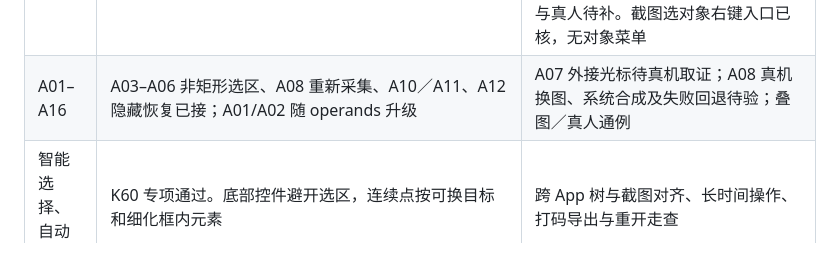
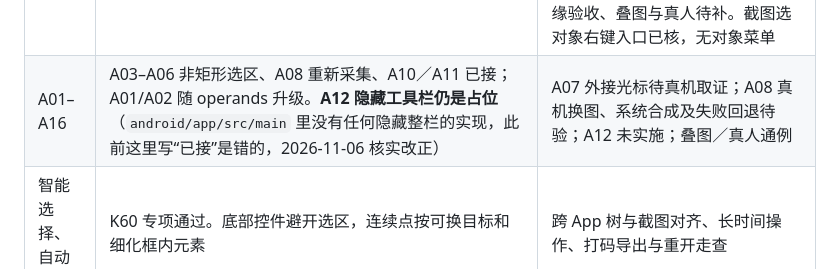
Before and after one commit to duofulang007/VoxFix, a Markdown page: docs/SnowShot复刻接续交接-2026-11-04.md, the part around the change. GitHub-like rendering.

```diff
--- a/docs/SnowShot复刻接续交接-2026-11-04.md
+++ b/docs/SnowShot复刻接续交接-2026-11-04.md
@@ -23,7 +23,7 @@
 | T16 文字 | **实现中** | 字体选择、圆角按钮、字号6–256小数、默认样式、逐行背景、缩放换算（角点按高度比、左右边不缩放、组按宽度比）已补；余长译文换行、叠图／真人（键盘避让已补断言） |
 | T23 水印 | 待验收 | 参数、模板列表/占位、原版平铺、透明度、导出、工程、撤销栈已接；原版窗口叠图与真人仍缺 |
 | T22 对象选择 | **实现中** | 组缩放、线段插点/闭合双环、折线端点与拖段、层级、对齐/分布、复制、选区透明度、删除和重置已接。普通箭头绑定、移动／缩放吸附及设置、绘图模板已接；独立圆角、自然宽度、吸附翻转及真机边缘验收、叠图与真人待补。截图选对象右键入口已核，无对象菜单 |
-| A01–A16 | A03–A06 非矩形选区、A08 重新采集、A10／A11、A12 隐藏恢复已接；A01/A02 随 operands 升级 | A07 外接光标待真机取证；A08 真机换图、系统合成及失败回退待验；叠图／真人通例 |
+| A01–A16 | A03–A06 非矩形选区、A08 重新采集、A10／A11 已接；A01/A02 随 operands 升级。**A12 隐藏工具栏仍是占位**（`android/app/src/main` 里没有任何隐藏整栏的实现，此前这里写“已接”是错的，2026-11-06 核实改正） | A07 外接光标待真机取证；A08 真机换图、系统合成及失败回退待验；A12 未实施；叠图／真人通例 |
 | 智能选择、自动筛选 | K60 专项通过。底部控件避开选区，连续点按可换目标和细化框内元素 | 跨 App 树与截图对齐、长时间操作、打码导出与重开走查 |
 | T26–T28 | T26 分段长文和下载续传已有历史 K60 通过。T27 K60 已验手动滚动、角落预览、拖边后继续和直接保存，双轴拼接专项通过。**T28**：选区 MP4 录制、系统音/麦克风、暂停恢复、相册保存、导出设置、延迟倒计时、打开录制文件夹、录制区域边框与录制前设置阶段（蓝框可调选区 + 开始/关闭，区域裁切真机已确认）；**GIF/APNG/WebP 动画导出已实现并三格式真机录出**（720p/10fps/循环默认，实测均 10.05fps）；拒绝授权、录制中取消已走查（§59–60、§62、§64） | T26 现包复验、真实断网与进程中断。T27 横向宿主、取景框移动、重开、异常场景和同尺度对照。T28 **录制中旋转收尾已通过**（轮询＋配置变化＋重建比对，§66）、**GIF 帧间差分已通过**（§67，余 `shrink_palette` 差异）、录中标注未做 |
 
```
Also changed, not shown: docs/design/SnowShot全图标复刻总表-2026-11-04.md (+1 -1 lines).
